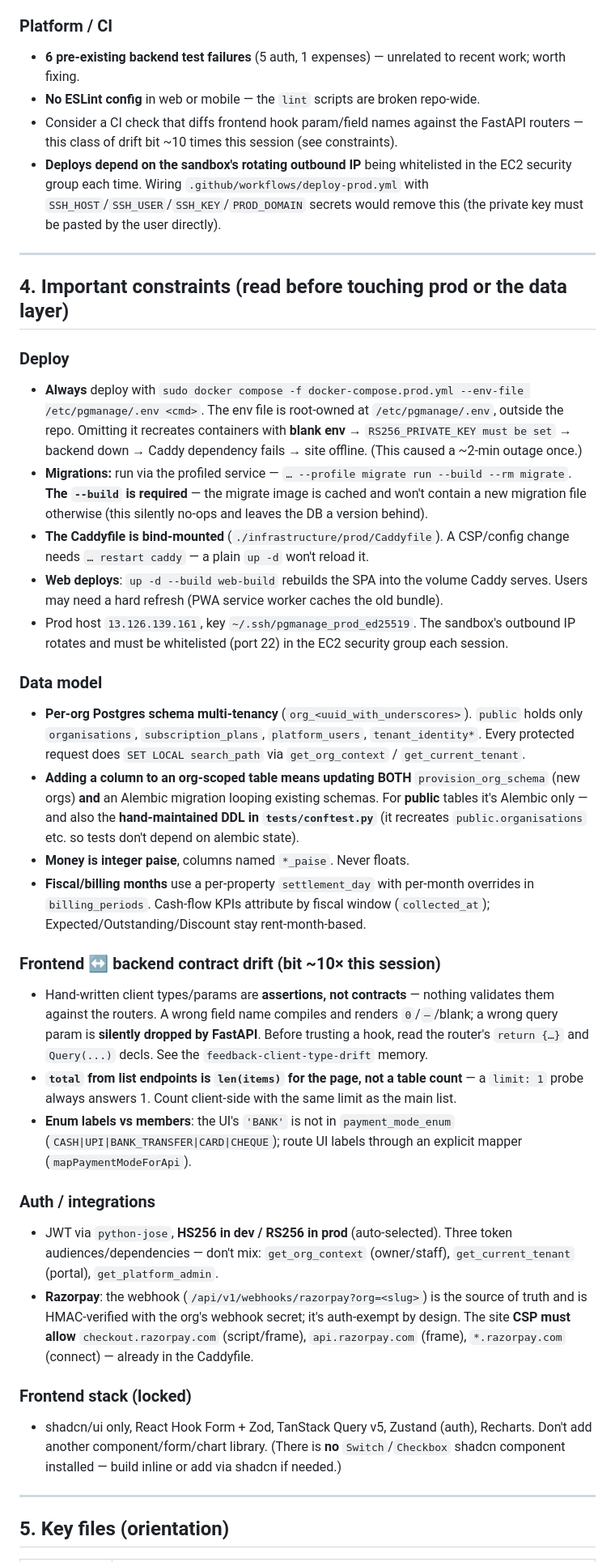
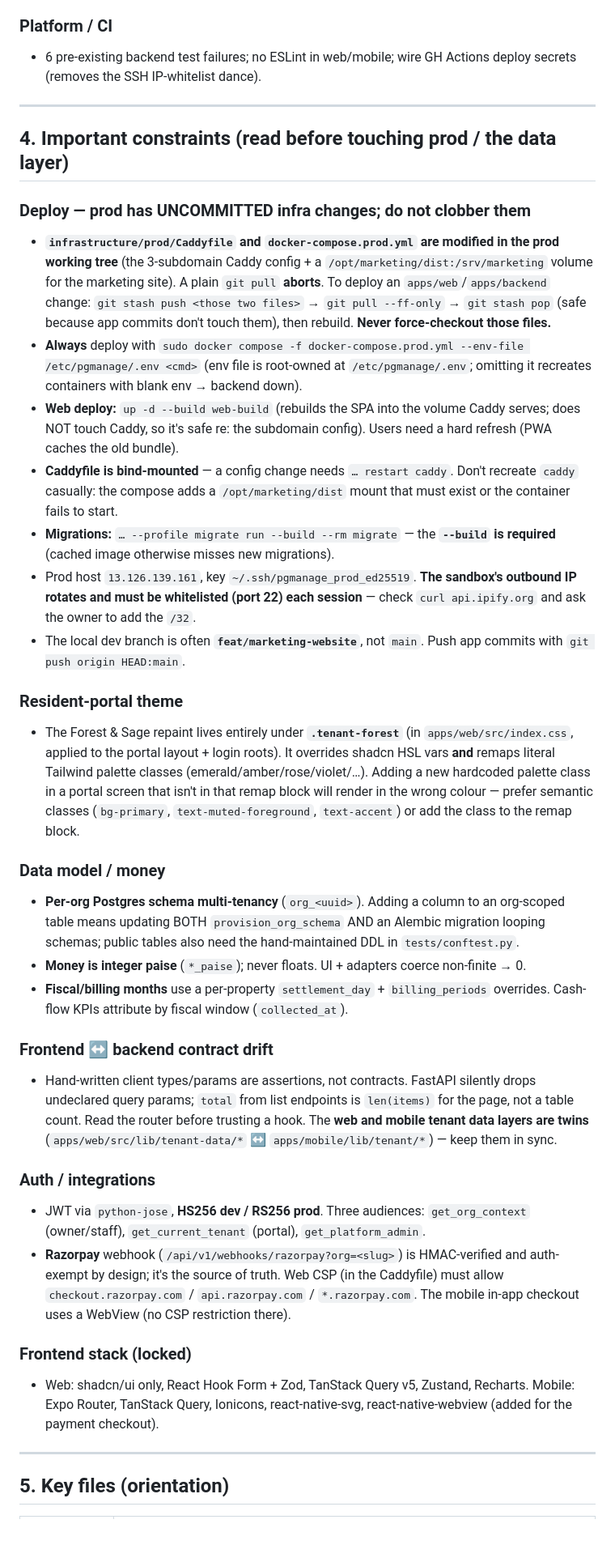
Before and after one commit to mastanbasha11/pgmanage, a Markdown page: docs/HANDOFF.md, the part around one of its changes. Shown at 81% size. Drawn GitHub-style; blank space fills up the shorter version.

Commit message:
docs: refresh handoff — subdomains, Forest & Sage resident apps, in-app pay, deploy constraints
Co-Authored-By: Claude Opus 4.8 (1M context) <noreply@anthropic.com>

```diff
--- a/docs/HANDOFF.md
+++ b/docs/HANDOFF.md
@@ -68,38 +69,37 @@ self-service portal. Turborepo: `apps/backend` (FastAPI), `apps/web` (React/Vite
 
 ### Platform / CI
-- **6 pre-existing backend test failures** (5 auth, 1 expenses) — unrelated to recent work; worth fixing.
-- **No ESLint config** in web or mobile — the `lint` scripts are broken repo-wide.
-- Consider a CI check that diffs frontend hook param/field names against the FastAPI routers — this class of drift bit ~10 times this session (see constraints).
-- **Deploys depend on the sandbox's rotating outbound IP** being whitelisted in the EC2 security group each time. Wiring `.github/workflows/deploy-prod.yml` with `SSH_HOST`/`SSH_USER`/`SSH_KEY`/`PROD_DOMAIN` secrets would remove this (the private key must be pasted by the user directly).
+- 6 pre-existing backend test failures; no ESLint in web/mobile; wire GH Actions deploy secrets (removes the SSH IP-whitelist dance).
 
 ---
 
-## 4. Important constraints (read before touching prod or the data layer)
+## 4. Important constraints (read before touching prod / the data layer)
 
-### Deploy
-- **Always** deploy with `sudo docker compose -f docker-compose.prod.yml --env-file /etc/pgmanage/.env <cmd>`. The env file is root-owned at `/etc/pgmanage/.env`, outside the repo. Omitting it recreates containers with **blank env** → `RS256_PRIVATE_KEY must be set` → backend down → Caddy dependency fails → site offline. (This caused a ~2-min outage once.)
-- **Migrations:** run via the profiled service — `… --profile migrate run --build --rm migrate`. **The `--build` is required** — the migrate image is cached and won't contain a new migration file otherwise (this silently no-ops and leaves the DB a version behind).
-- **The Caddyfile is bind-mounted** (`./infrastructure/prod/Caddyfile`). A CSP/config change needs `… restart caddy` — a plain `up -d` won't reload it.
-- **Web deploys**: `up -d --build web-build` rebuilds the SPA into the volume Caddy serves. Users may need a hard refresh (PWA service worker caches the old bundle).
-- Prod host `13.126.139.161`, key `~/.ssh/pgmanage_prod_ed25519`. The sandbox's outbound IP rotates and must be whitelisted (port 22) in the EC2 security group each session.
+### Deploy — prod has UNCOMMITTED infra changes; do not clobber them
+- **`infrastructure/prod/Caddyfile` and `docker-compose.prod.yml` are modified in the prod working tree** (the 3-subdomain Caddy config + a `/opt/marketing/dist:/srv/marketing` volume for the marketing site). A plain `git pull` **aborts**. To deploy an `apps/web`/`apps/backend` change: `git stash push <those two files>` → `git pull --ff-only` → `git stash pop` (safe because app commits don't touch them), then rebuild. **Never force-checkout those files.**
+- **Always** deploy with `sudo docker compose -f docker-compose.prod.yml --env-file /etc/pgmanage/.env <cmd>` (env file is root-owned at `/etc/pgmanage/.env`; omitting it recreates containers with blank env → backend down).
+- **Web deploy:** `up -d --build web-build` (rebuilds the SPA into the volume Caddy serves; does NOT touch Caddy, so it's safe re: the subdomain config). Users need a hard refresh (PWA caches the old bundle).
+- **Caddyfile is bind-mounted** — a config change needs `… restart caddy`. Don't recreate `caddy` casually: the compose adds a `/opt/marketing/dist` mount that must exist or the container fails to start.
+- **Migrations:** `… --profile migrate run --build --rm migrate` — the **`--build` is required** (cached image otherwise misses new migrations).
+- Prod host `13.126.139.161`, key `~/.ssh/pgmanage_prod_ed25519`. **The sandbox's outbound IP rotates and must be whitelisted (port 22) each session** — check `curl api.ipify.org` and ask the owner to add the `/32`.
+- The local dev branch is often **`feat/marketing-website`**, not `main`. Push app commits with `git push origin HEAD:main`.
 
-### Data model
-- **Per-org Postgres schema multi-tenancy** (`org_<uuid_with_underscores>`). `public` holds only `organisations`, `subscription_plans`, `platform_users`, `tenant_identity*`. Every protected request does `SET LOCAL search_path` via `get_org_context` / `get_current_tenant`.
-- **Adding a column to an org-scoped table means updating BOTH** `provision_org_schema` (new orgs) **and** an Alembic migration looping existing schemas. For **public** tables it's Alembic only — and also the **hand-maintained DDL in `tests/conftest.py`** (it recreates `public.organisations` etc. so tests don't depend on alembic state).
-- **Money is integer paise**, columns named `*_paise`. Never floats.
-- **Fiscal/billing months** use a per-property `settlement_day` with per-month overrides in `billing_periods`. Cash-flow KPIs attribute by fiscal window (`collected_at`); Expected/Outstanding/Discount stay rent-month-based.
+### Resident-portal theme
+- The Forest & Sage repaint lives entirely under **`.tenant-forest`** (in `apps/web/src/index.css`, applied to the portal layout + login roots). It overrides shadcn HSL vars **and** remaps literal Tailwind palette classes (emerald/amber/rose/violet/…). Adding a new hardcoded palette class in a portal screen that isn't in that remap block will render in the wrong colour — prefer semantic classes (`bg-primary`, `text-muted-foreground`, `text-accent`) or add the class to the remap block.
 
-### Frontend ↔ backend contract drift (bit ~10× this session)
-- Hand-written client types/params are **assertions, not contracts** — nothing validates them against the routers. A wrong field name compiles and renders `0`/`—`/blank; a wrong query param is **silently dropped by FastAPI**. Before trusting a hook, read the router's `return {…}` and `Query(...)` decls. See the `feedback-client-type-drift` memory.
-- **`total` from list endpoints is `len(items)` for the page, not a table count** — a `limit: 1` probe always answers 1. Count client-side with the same limit as the main list.
-- **Enum labels vs members**: the UI's `'BANK'` is not in `payment_mode_enum` (`CASH|UPI|BANK_TRANSFER|CARD|CHEQUE`); route UI labels through an explicit mapper (`mapPaymentModeForApi`).
+### Data model / money
+- **Per-org Postgres schema multi-tenancy** (`org_<uuid>`). Adding a column to an org-scoped table means updating BOTH `provision_org_schema` AND an Alembic migration looping schemas; public tables also need the hand-maintained DDL in `tests/conftest.py`.
+- **Money is integer paise** (`*_paise`); never floats. UI + adapters coerce non-finite → 0.
+- **Fiscal/billing months** use a per-property `settlement_day` + `billing_periods` overrides. Cash-flow KPIs attribute by fiscal window (`collected_at`).
+
+### Frontend ↔ backend contract drift
+- Hand-written client types/params are assertions, not contracts. FastAPI silently drops undeclared query params; `total` from list endpoints is `len(items)` for the page, not a table count. Read the router before trusting a hook. The **web and mobile tenant data layers are twins** (`apps/web/src/lib/tenant-data/*` ↔ `apps/mobile/lib/tenant/*`) — keep them in sync.
 
 ### Auth / integrations
-- JWT via `python-jose`, **HS256 in dev / RS256 in prod** (auto-selected). Three token audiences/dependencies — don't mix: `get_org_context` (owner/staff), `get_current_tenant` (portal), `get_platform_admin`.
-- **Razorpay**: the webhook (`/api/v1/webhooks/razorpay?org=<slug>`) is the source of truth and is HMAC-verified with the org's webhook secret; it's auth-exempt by design. The site **CSP must allow** `checkout.razorpay.com` (script/frame), `api.razorpay.com` (frame), `*.razorpay.com` (connect) — already in the Caddyfile.
+- JWT via `python-jose`, **HS256 dev / RS256 prod**. Three audiences: `get_org_context` (owner/staff), `get_current_tenant` (portal), `get_platform_admin`.
+- **Razorpay** webhook (`/api/v1/webhooks/razorpay?org=<slug>`) is HMAC-verified and auth-exempt by design; it's the source of truth. Web CSP (in the Caddyfile) must allow `checkout.razorpay.com` / `api.razorpay.com` / `*.razorpay.com`. The mobile in-app checkout uses a WebView (no CSP restriction there).
 
 ### Frontend stack (locked)
-- shadcn/ui only, React Hook Form + Zod, TanStack Query v5, Zustand (auth), Recharts. Don't add another component/form/chart library. (There is **no** `Switch`/`Checkbox` shadcn component installed — build inline or add via shadcn if needed.)
+- Web: shadcn/ui only, React Hook Form + Zod, TanStack Query v5, Zustand, Recharts. Mobile: Expo Router, TanStack Query, Ionicons, react-native-svg, react-native-webview (added for the payment checkout).
 
 ---
 
```
Also changed, not shown: other parts of docs/HANDOFF.md (+50 -48 lines).
